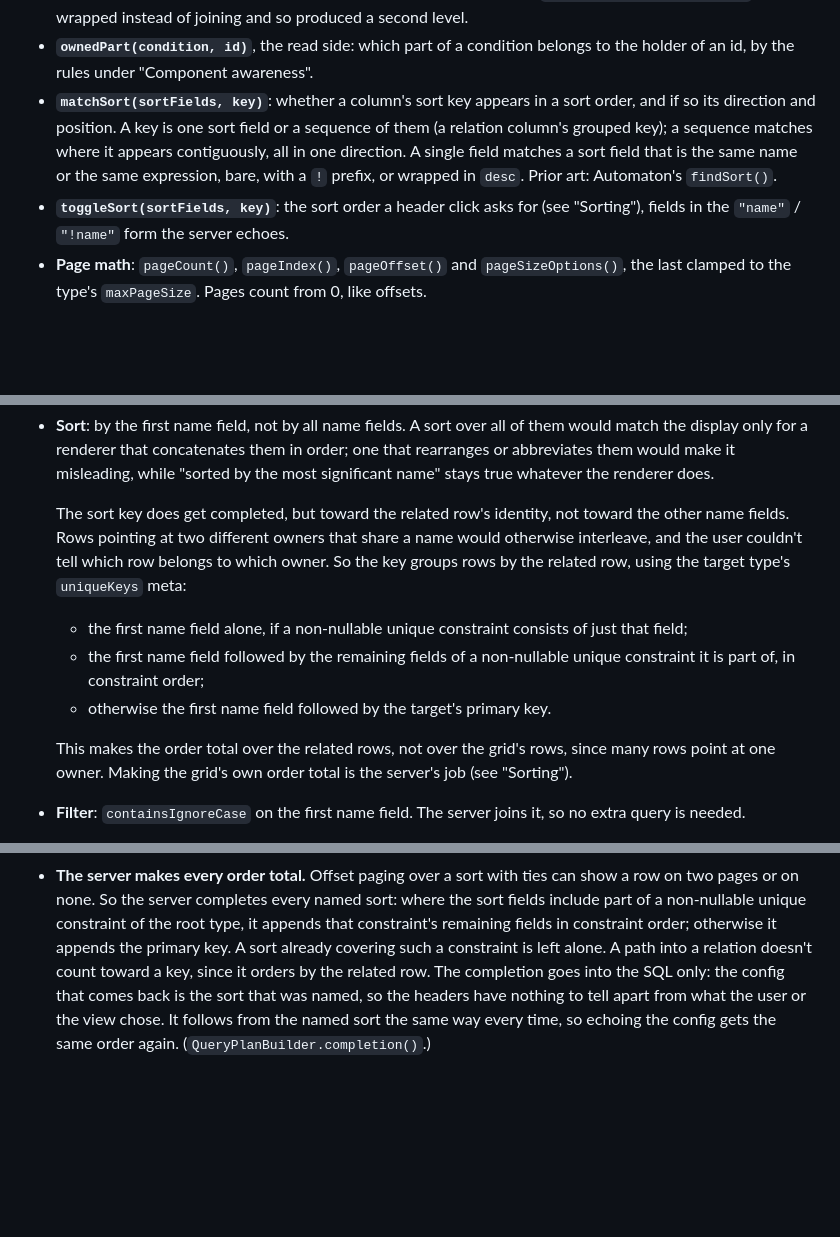
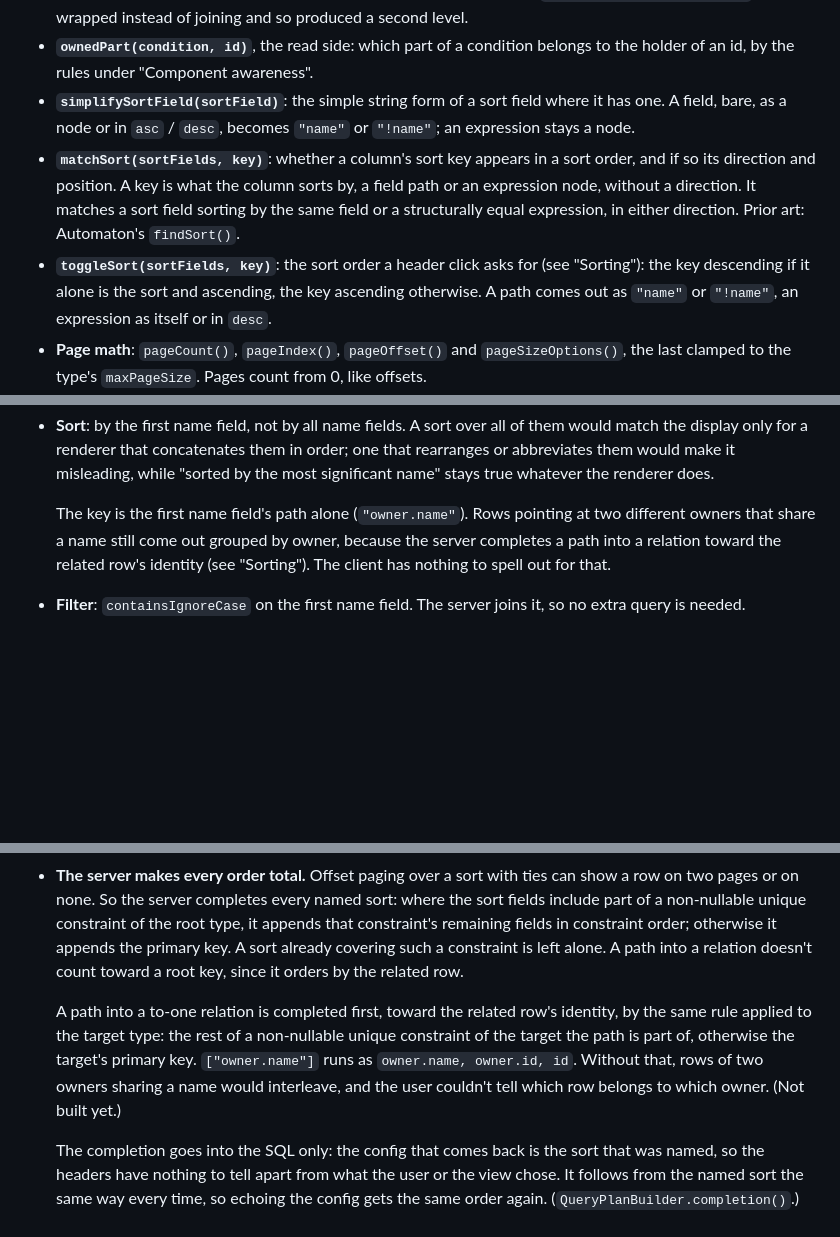
Before and after one commit to qlivedev/qlive-framework, a Markdown page: docs/design/datagrid.md, 3 parts joined by grey strips. Drawn GitHub-style; blank space fills up the shorter version.

Commit message:
docs(design): group relation sorts on the server
A relation column's sort key was a sequence the client spelled out to
group rows by the related row. That grouping is sort completion, which
is the server's job and stays out of the returned config, so the key
becomes the name field's path alone and the server completes it
toward the related row's identity. Column keys are field paths or
expression nodes; sequences are gone.

Co-Authored-By: Claude Opus 5.5 <noreply@anthropic.com>

```diff
--- a/docs/design/datagrid.md
+++ b/docs/design/datagrid.md
@@ -65,16 +65,19 @@ as from the grid. They live next to the FilterDSL.
 - **`ownedPart(condition, id)`**, the read side: which part of a
   condition belongs to the holder of an id, by the rules under
   "Component awareness".
+- **`simplifySortField(sortField)`**: the simple string form of a sort
+  field where it has one. A field, bare, as a node or in `asc` / `desc`,
+  becomes `"name"` or `"!name"`; an expression stays a node.
 - **`matchSort(sortFields, key)`**: whether a column's sort key appears
-  in a sort order, and if so its direction and position. A key is one
-  sort field or a sequence of them (a relation column's grouped key); a
-  sequence matches where it appears contiguously, all in one direction.
-  A single field matches a sort field that is the same name or the same
-  expression, bare, with a `!` prefix, or wrapped in `desc`. Prior art:
+  in a sort order, and if so its direction and position. A key is what
+  the column sorts by, a field path or an expression node, without a
+  direction. It matches a sort field sorting by the same field or a
+  structurally equal expression, in either direction. Prior art:
   Automaton's `findSort()`.
 - **`toggleSort(sortFields, key)`**: the sort order a header click asks
-  for (see "Sorting"), fields in the `"name"` / `"!name"` form the
-  server echoes.
+  for (see "Sorting"): the key descending if it alone is the sort and
+  ascending, the key ascending otherwise. A path comes out as `"name"`
+  or `"!name"`, an expression as itself or in `desc`.
 - **Page math**: `pageCount()`, `pageIndex()`, `pageOffset()` and
   `pageSizeOptions()`, the last clamped to the type's `maxPageSize`.
   Pages count from 0, like offsets.
@@ -186,22 +189,11 @@ column stands for the related row, named by the target type's
   would make it misleading, while "sorted by the most significant name"
   stays true whatever the renderer does.
 
-  The sort key does get completed, but toward the related row's
-  identity, not toward the other name fields. Rows pointing at two
-  different owners that share a name would otherwise interleave, and
-  the user couldn't tell which row belongs to which owner. So the key
-  groups rows by the related row, using the target type's `uniqueKeys`
-  meta:
-
-  - the first name field alone, if a non-nullable unique constraint
-    consists of just that field;
-  - the first name field followed by the remaining fields of a
-    non-nullable unique constraint it is part of, in constraint order;
-  - otherwise the first name field followed by the target's primary key.
-
-  This makes the order total over the related rows, not over the grid's
-  rows, since many rows point at one owner. Making the grid's own order
-  total is the server's job (see "Sorting").
+  The key is the first name field's path alone (`"owner.name"`). Rows
+  pointing at two different owners that share a name still come out
+  grouped by owner, because the server completes a path into a relation
+  toward the related row's identity (see "Sorting"). The client has
+  nothing to spell out for that.
 - **Filter**: `containsIgnoreCase` on the first name field. The server
   joins it, so no extra query is needed.
 
@@ -420,8 +412,18 @@ business: its input loads the label or takes it from the view.
   non-nullable unique constraint of the root type, it appends that
   constraint's remaining fields in constraint order; otherwise it
   appends the primary key. A sort already covering such a constraint is
-  left alone. A path into a relation doesn't count toward a key, since it
-  orders by the related row. The completion goes into the SQL only: the
+  left alone. A path into a relation doesn't count toward a root key,
+  since it orders by the related row.
+
+  A path into a to-one relation is completed first, toward the related
+  row's identity, by the same rule applied to the target type: the rest
+  of a non-nullable unique constraint of the target the path is part of,
+  otherwise the target's primary key. `["owner.name"]` runs as
+  `owner.name, owner.id, id`. Without that, rows of two owners sharing a
+  name would interleave, and the user couldn't tell which row belongs
+  to which owner. (Not built yet.)
+
+  The completion goes into the SQL only: the
   config that comes back is the sort that was named, so the headers have
   nothing to tell apart from what the user or the view chose. It follows
   from the named sort the same way every time, so echoing the config
```
Also changed, not shown: other parts of docs/design/datagrid.md (+6 -4 lines).
